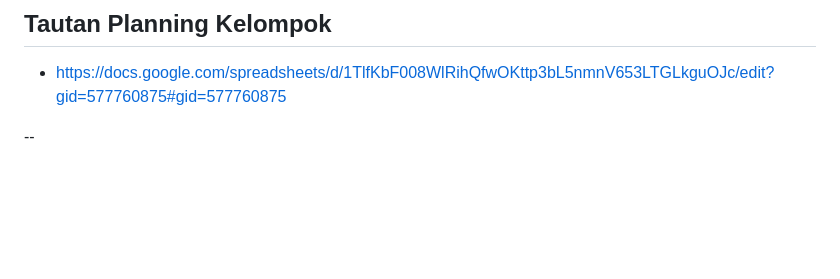
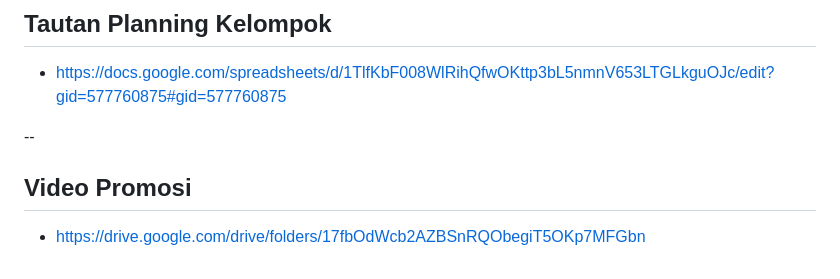
Before and after one commit to pbp-kelompok-a1/TK-2, a Markdown page: README.md, the part around the change. GitHub-like rendering; blank space fills up the shorter version.

Commit message:
Add promotional video section to README

```diff
--- a/README.md
+++ b/README.md
@@ -90,3 +90,7 @@ Di ParaWorld, pengguna dapat membaca berita terkini, memberikan komentar pada ko
 - https://docs.google.com/spreadsheets/d/1TlfKbF008WlRihQfwOKttp3bL5nmnV653LTGLkguOJc/edit?gid=577760875#gid=577760875
 
 --
+
+## Video Promosi
+
+- https://drive.google.com/drive/folders/17fbOdWcb2AZBSnRQObegiT5OKp7MFGbn
```
